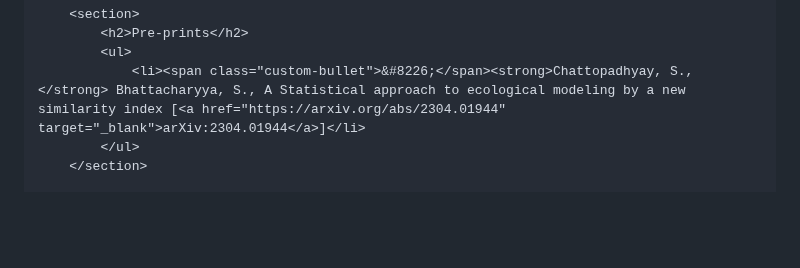
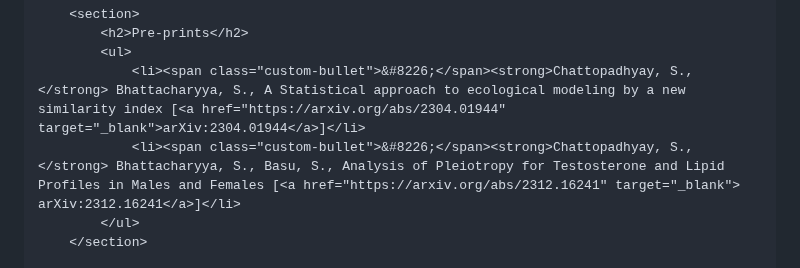
Before and after one commit to Srijan3004/Srijan3004.github.io, a Markdown page: README.md, the part around the change. Drawn GitHub-style; blank space fills up the shorter version.

```diff
--- a/README.md
+++ b/README.md
@@ -111,6 +111,7 @@
             <h2>Pre-prints</h2>
             <ul>
                 <li><span class="custom-bullet">&#8226;</span><strong>Chattopadhyay, S.,</strong> Bhattacharyya, S., A Statistical approach to ecological modeling by a new similarity index [<a href="https://arxiv.org/abs/2304.01944" target="_blank">arXiv:2304.01944</a>]</li>
+                <li><span class="custom-bullet">&#8226;</span><strong>Chattopadhyay, S.,</strong> Bhattacharyya, S., Basu, S., Analysis of Pleiotropy for Testosterone and Lipid Profiles in Males and Females [<a href="https://arxiv.org/abs/2312.16241" target="_blank">	arXiv:2312.16241</a>]</li>
             </ul>
         </section>
 
```
